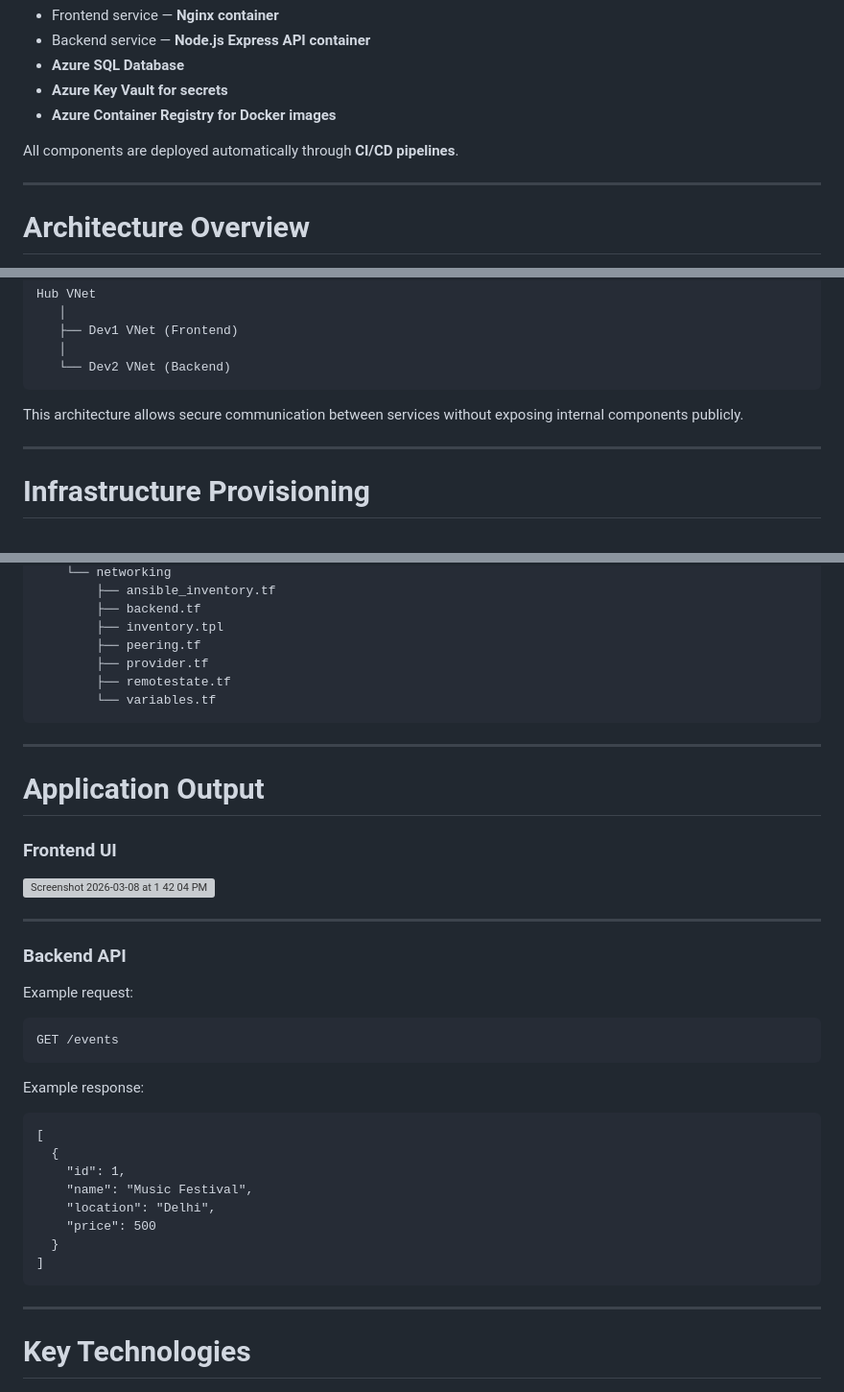
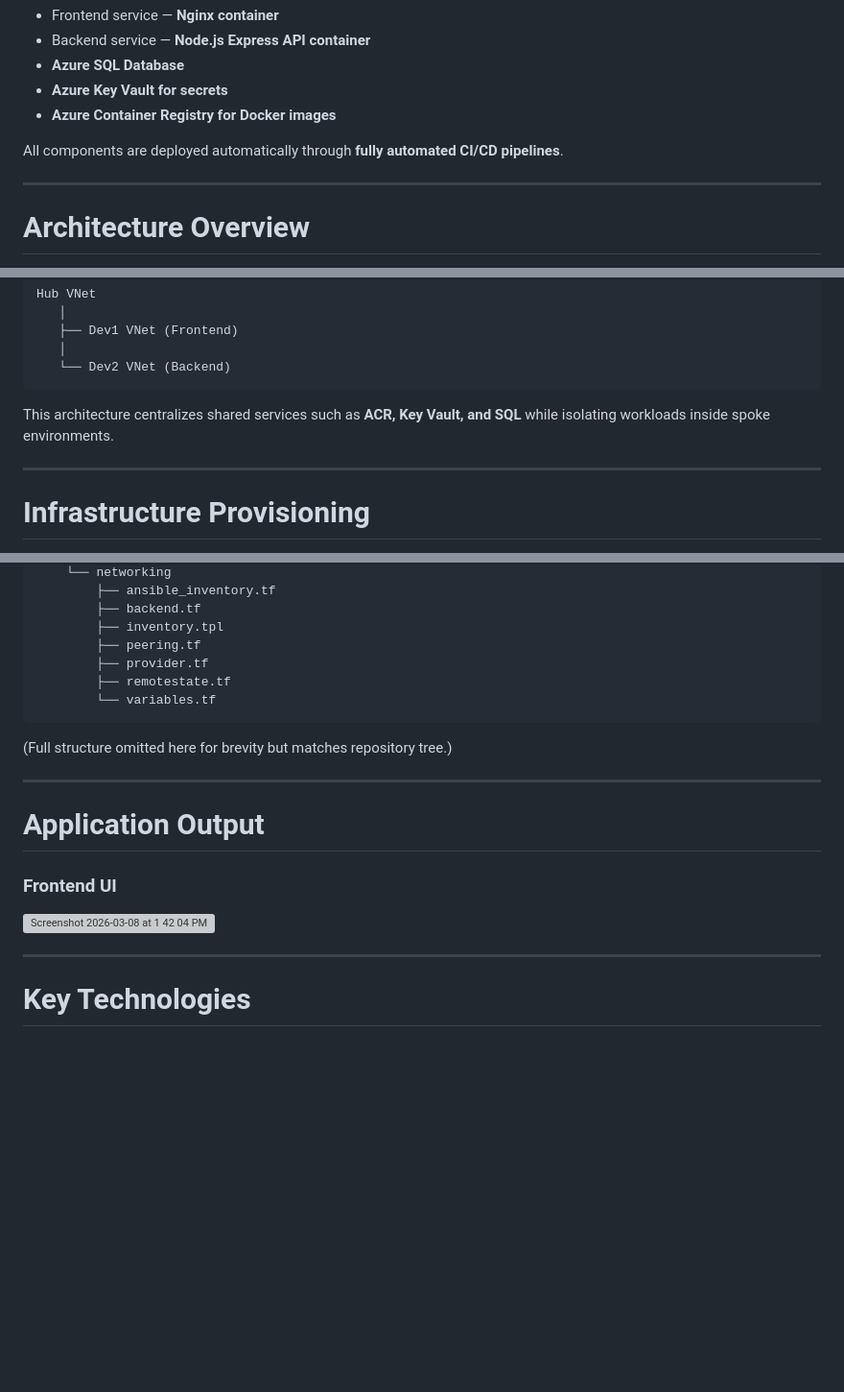
Before and after one commit to Adityarrudola/ansible-terraform-hubspoke, a Markdown page: README.md, 3 parts joined by grey strips. Shown at 96% size. GitHub-like rendering; blank space fills up the shorter version; grey boxes are pictures that could not be loaded.

````diff
--- a/README.md
+++ b/README.md
@@ -12,7 +12,7 @@ The application stack includes:
 - **Azure Key Vault for secrets**
 - **Azure Container Registry for Docker images**
 
-All components are deployed automatically through **CI/CD pipelines**.
+All components are deployed automatically through **fully automated CI/CD pipelines**.
 
 ---
 
@@ -88,7 +88,7 @@ Hub VNet
    └── Dev2 VNet (Backend)
 ```
 
-This architecture allows secure communication between services without exposing internal components publicly.
+This architecture centralizes shared services such as **ACR, Key Vault, and SQL** while isolating workloads inside spoke environments.
 
 ---
 
@@ -570,6 +578,8 @@ Azure SQL Database
         └── variables.tf
 ```
 
+(Full structure omitted here for brevity but matches repository tree.)
+
 ---
 
 # Application Output
@@ -577,29 +587,6 @@ Azure SQL Database
 ### Frontend UI
 
 <img width="1455" height="837" alt="Screenshot 2026-03-08 at 1 42 04 PM" src="https://github.com/user-attachments/assets/16df2691-219a-49a6-b5cf-d25652deea70" />
-
----
-
-### Backend API
-
-Example request:
-
-```
-GET /events
-```
-
-Example response:
-
-```
-[
-  {
-    "id": 1,
-    "name": "Music Festival",
-    "location": "Delhi",
-    "price": 500
-  }
-]
-```
 
 ---
 
````
Also changed, not shown: other parts of README.md (+29 -21 lines).
